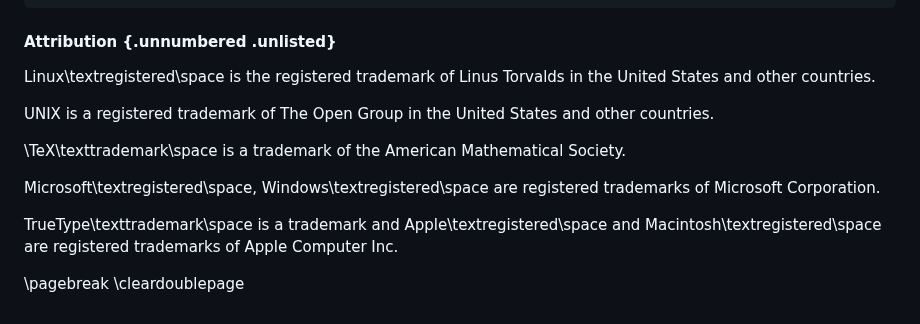
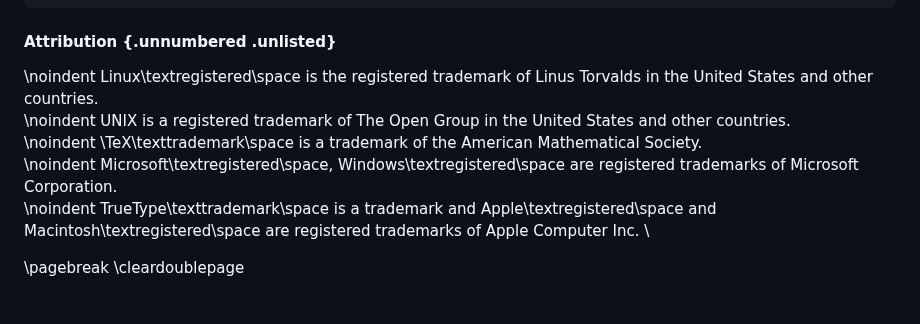
Before and after one commit to rmaicle/latex-templates, a Markdown page: guide-doc/00_1_fm_a_preface.md, the part around the change. GitHub-like rendering.

Commit message:
Do not indent attribution items

```diff
--- a/guide-doc/00_1_fm_a_preface.md
+++ b/guide-doc/00_1_fm_a_preface.md
@@ -99,15 +99,11 @@ $ sudo pacman -S --noconfirm git
 
 #### Attribution {.unnumbered .unlisted}
 
-Linux\textregistered\space is the registered trademark of Linus Torvalds in the United States and other countries.
-
-UNIX is a registered trademark of The Open Group in the United States and other countries.
-
-\TeX\texttrademark\space is a trademark of the American Mathematical Society.
-
-Microsoft\textregistered\space, Windows\textregistered\space are registered trademarks of Microsoft Corporation.
-
-TrueType\texttrademark\space is a trademark and Apple\textregistered\space and Macintosh\textregistered\space are registered trademarks of Apple Computer Inc.
+\noindent Linux\textregistered\space is the registered trademark of Linus Torvalds in the United States and other countries.  \
+\noindent UNIX is a registered trademark of The Open Group in the United States and other countries.  \
+\noindent \TeX\texttrademark\space is a trademark of the American Mathematical Society.  \
+\noindent Microsoft\textregistered\space, Windows\textregistered\space are registered trademarks of Microsoft Corporation.  \
+\noindent TrueType\texttrademark\space is a trademark and Apple\textregistered\space and Macintosh\textregistered\space are registered trademarks of Apple Computer Inc.  \
 
 
 
```
